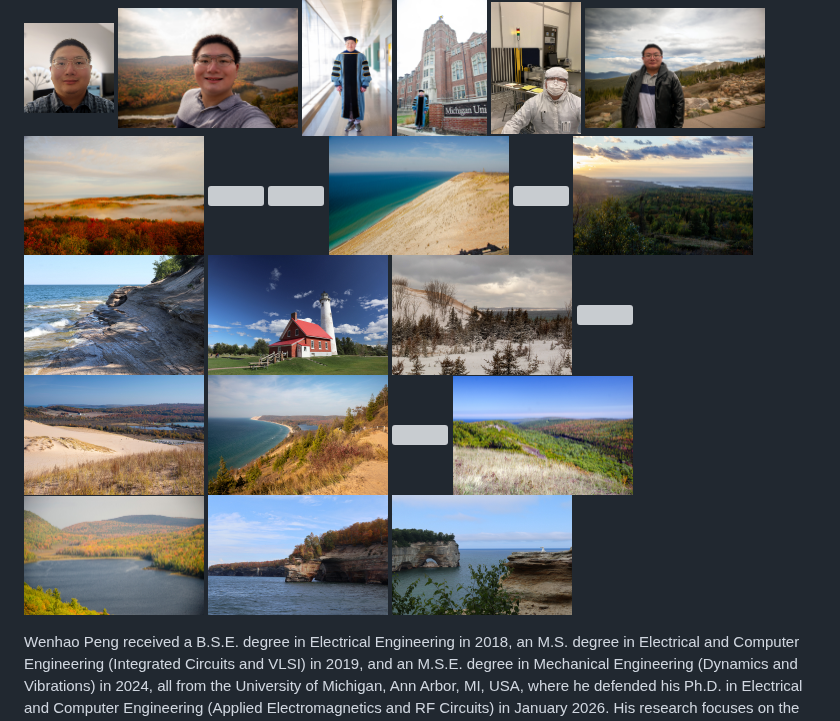
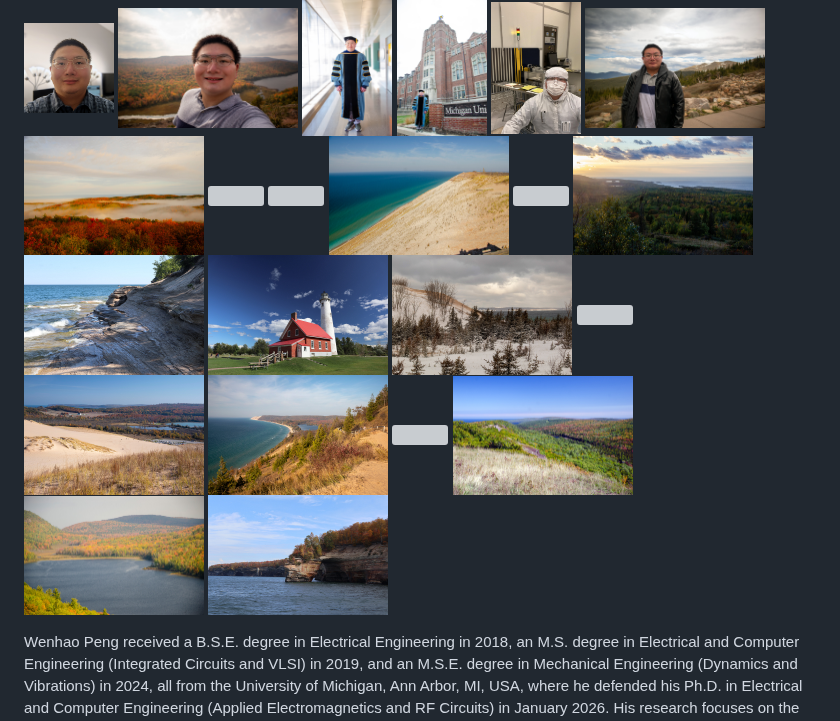
Before and after one commit to wenhaopengphd/wenhaopengphd.github.io, a Markdown page: README.md, the part around the change. GitHub-like rendering; grey boxes are pictures that could not be loaded.

```diff
--- a/README.md
+++ b/README.md
@@ -27,7 +27,6 @@
 <img src="rel_brockway_mountain_drive_looking_east.jpg" width=180 alt="">
 <img src="rel_porcupine_mountains_lake_of_the_clouds.jpg" width=180 alt="">
 <img src="rel_pictured_rocks_lovers_leap.jpg" width=180 alt="">
-<img src="rel_pictured_rocks_grand_portal.jpg" width=180 alt="">
 </p>
 <p>
 Wenhao Peng received a B.S.E. degree in Electrical Engineering in 2018, an M.S. degree in Electrical and Computer Engineering (Integrated Circuits and VLSI) in 2019, and an M.S.E. degree in Mechanical Engineering (Dynamics and Vibrations) in 2024, all from the University of Michigan, Ann Arbor, MI, USA, where he defended his Ph.D. in Electrical and Computer Engineering (Applied Electromagnetics and RF Circuits) in January 2026. His research focuses on the design and modeling of acoustic wave resonators driven by thin-film piezoelectric and ferroelectric materials, such as aluminum nitride, scandium-doped aluminum nitride, and barium strontium titanate, with applications in frontend filters. He is also interested in developing fabrication technologies for resonant MEMS devices, as well as integrating acoustic wave resonator based filters in RF frontend modules.
```
